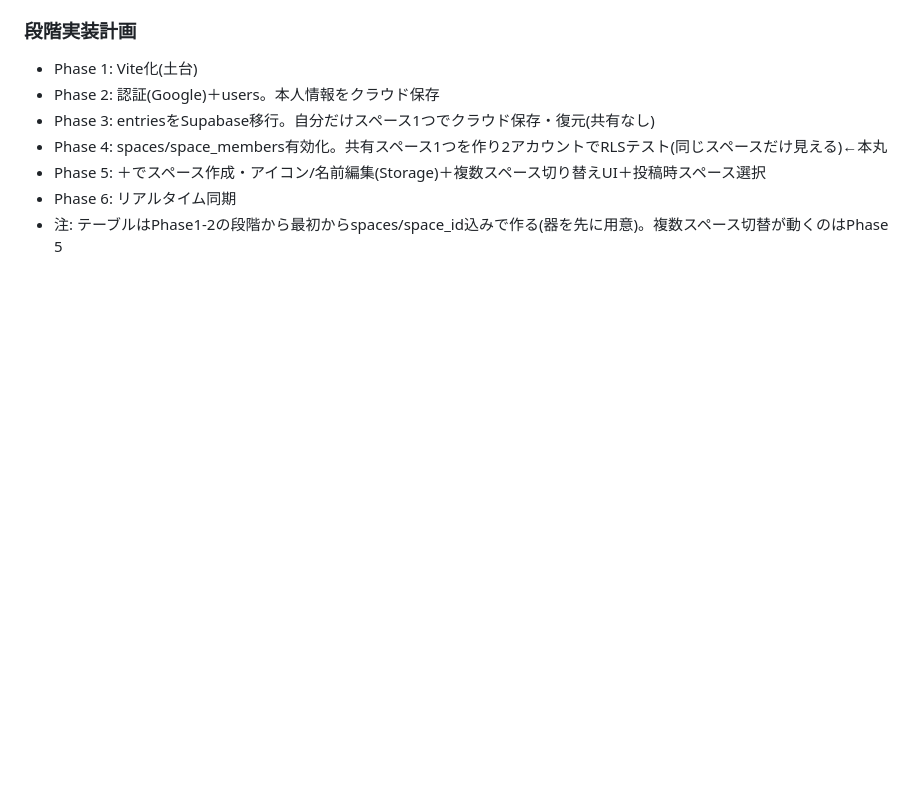
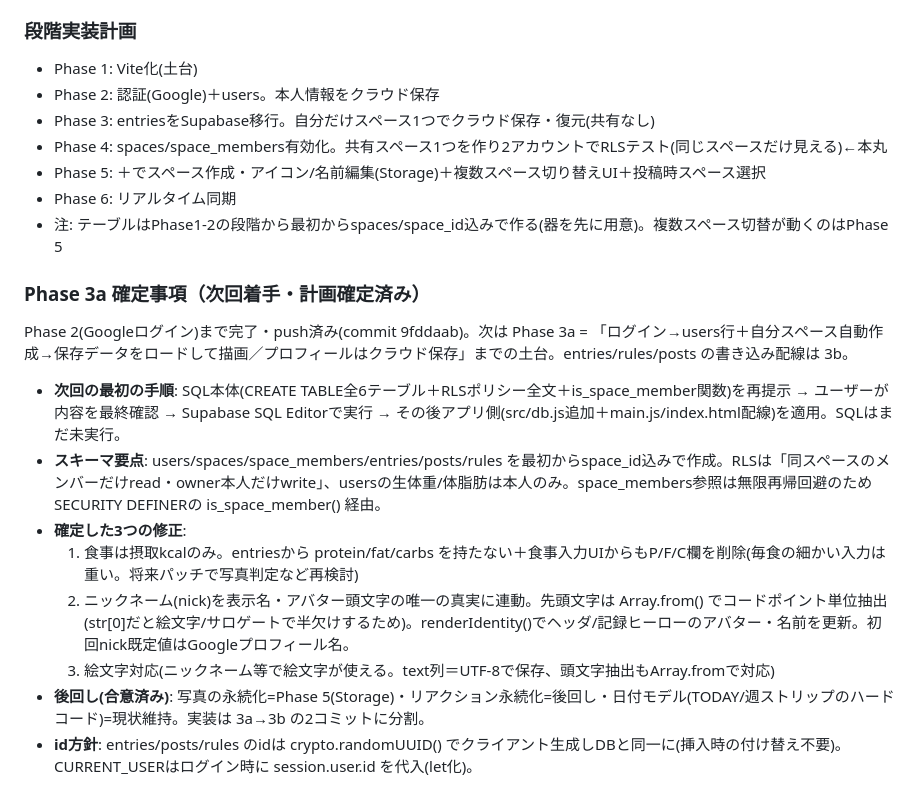
Before and after one commit to 20076619yh-cmd/tsuduku, a Markdown page: CLAUDE.md, the part around the change. GitHub-like rendering; blank space fills up the shorter version.

```diff
--- a/CLAUDE.md
+++ b/CLAUDE.md
@@ -89,3 +89,14 @@ Scheduleは「これからやること(do)＋これから守ること(commitment
 - Phase 5: ＋でスペース作成・アイコン/名前編集(Storage)＋複数スペース切り替えUI＋投稿時スペース選択
 - Phase 6: リアルタイム同期
 - 注: テーブルはPhase1-2の段階から最初からspaces/space_id込みで作る(器を先に用意)。複数スペース切替が動くのはPhase 5
+
+### Phase 3a 確定事項（次回着手・計画確定済み）
+Phase 2(Googleログイン)まで完了・push済み(commit 9fddaab)。次は Phase 3a = 「ログイン→users行＋自分スペース自動作成→保存データをロードして描画／プロフィールはクラウド保存」までの土台。entries/rules/posts の書き込み配線は 3b。
+- **次回の最初の手順**: SQL本体(CREATE TABLE全6テーブル＋RLSポリシー全文＋is_space_member関数)を再提示 → ユーザーが内容を最終確認 → Supabase SQL Editorで実行 → その後アプリ側(src/db.js追加＋main.js/index.html配線)を適用。SQLはまだ未実行。
+- **スキーマ要点**: users/spaces/space_members/entries/posts/rules を最初からspace_id込みで作成。RLSは「同スペースのメンバーだけread・owner本人だけwrite」、usersの生体重/体脂肪は本人のみ。space_members参照は無限再帰回避のためSECURITY DEFINERの is_space_member() 経由。
+- **確定した3つの修正**:
+  1. 食事は摂取kcalのみ。entriesから protein/fat/carbs を持たない＋食事入力UIからもP/F/C欄を削除(毎食の細かい入力は重い。将来パッチで写真判定など再検討)
+  2. ニックネーム(nick)を表示名・アバター頭文字の唯一の真実に連動。先頭文字は Array.from() でコードポイント単位抽出(str[0]だと絵文字/サロゲートで半欠けするため)。renderIdentity()でヘッダ/記録ヒーローのアバター・名前を更新。初回nick既定値はGoogleプロフィール名。
+  3. 絵文字対応(ニックネーム等で絵文字が使える。text列＝UTF-8で保存、頭文字抽出もArray.fromで対応)
+- **後回し(合意済み)**: 写真の永続化=Phase 5(Storage)・リアクション永続化=後回し・日付モデル(TODAY/週ストリップのハードコード)=現状維持。実装は 3a→3b の2コミットに分割。
+- **id方針**: entries/posts/rules のidは crypto.randomUUID() でクライアント生成しDBと同一に(挿入時の付け替え不要)。CURRENT_USERはログイン時に session.user.id を代入(let化)。
```
Also changed, not shown: TODO.md (+32 -0 lines).
